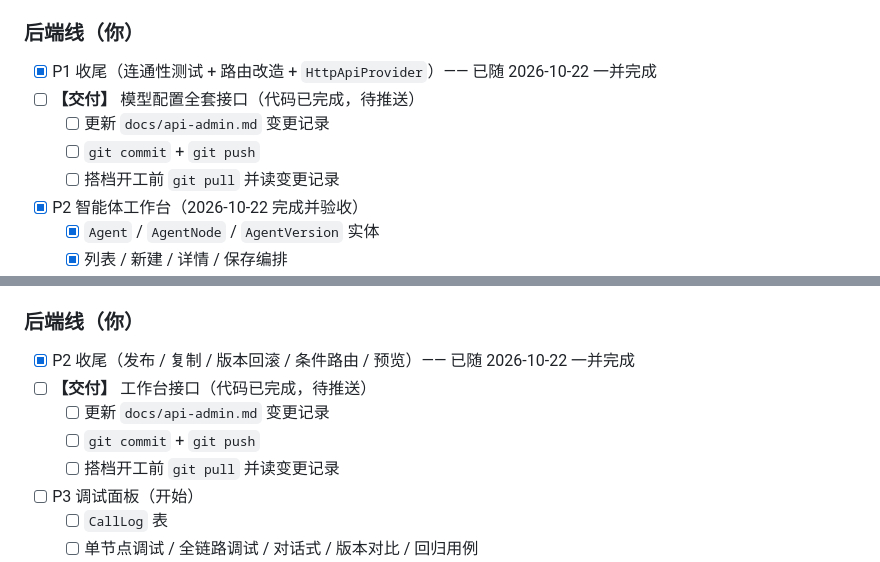
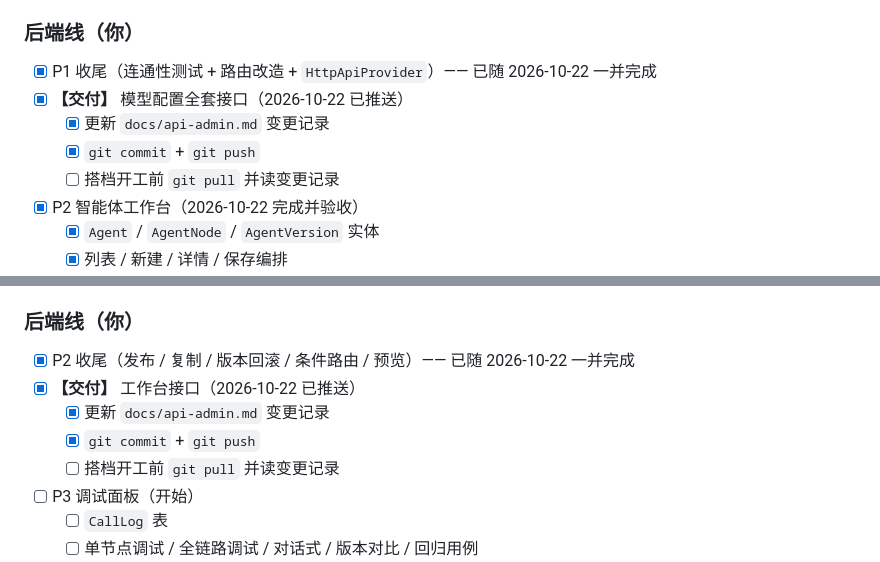
Before and after one commit to uxiaoting-code/opc_ai_creator, a Markdown page: docs/SCHEDULE.md, 2 parts joined by grey strips. Drawn GitHub-style.

Commit message:
docs: 标记 P1/P2 交付完成

```diff
--- a/docs/SCHEDULE.md
+++ b/docs/SCHEDULE.md
@@ -102,9 +102,9 @@
 ### 后端线（你）
 
 - [x] P1 收尾（连通性测试 + 路由改造 + `HttpApiProvider`）—— 已随 2026-10-22 一并完成
-- [ ] **【交付】** 模型配置全套接口（代码已完成，待推送）
-  - [ ] 更新 `docs/api-admin.md` 变更记录
-  - [ ] `git commit` + `git push`
+- [x] **【交付】** 模型配置全套接口（2026-10-22 已推送）
+  - [x] 更新 `docs/api-admin.md` 变更记录
+  - [x] `git commit` + `git push`
   - [ ] 搭档开工前 `git pull` 并读变更记录
 - [x] P2 智能体工作台（2026-10-22 完成并验收）
   - [x] `Agent` / `AgentNode` / `AgentVersion` 实体
@@ -124,9 +124,9 @@
 ### 后端线（你）
 
 - [x] P2 收尾（发布 / 复制 / 版本回滚 / 条件路由 / 预览）—— 已随 2026-10-22 一并完成
-- [ ] **【交付】** 工作台接口（代码已完成，待推送）
-  - [ ] 更新 `docs/api-admin.md` 变更记录
-  - [ ] `git commit` + `git push`
+- [x] **【交付】** 工作台接口（2026-10-22 已推送）
+  - [x] 更新 `docs/api-admin.md` 变更记录
+  - [x] `git commit` + `git push`
   - [ ] 搭档开工前 `git pull` 并读变更记录
 - [ ] P3 调试面板（开始）
   - [ ] `CallLog` 表
```
